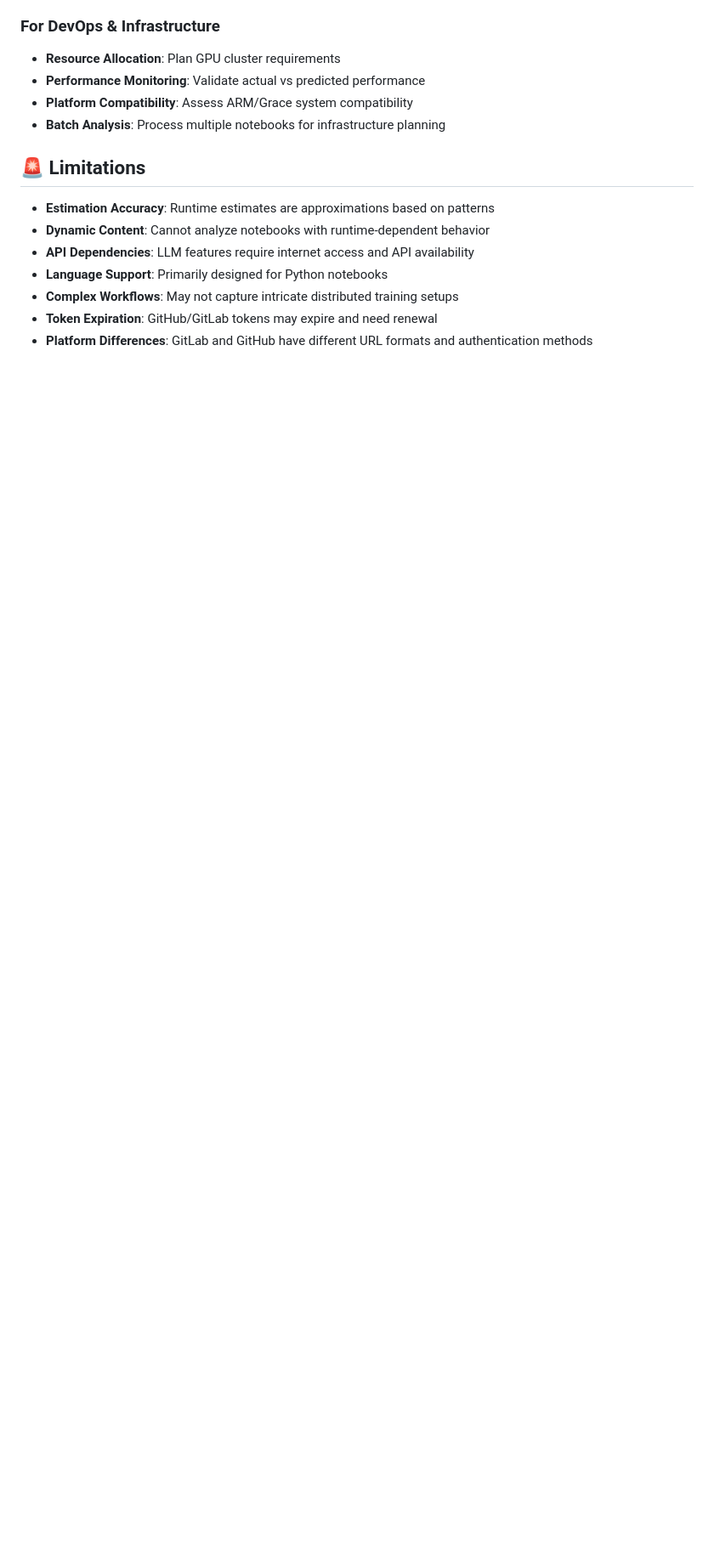
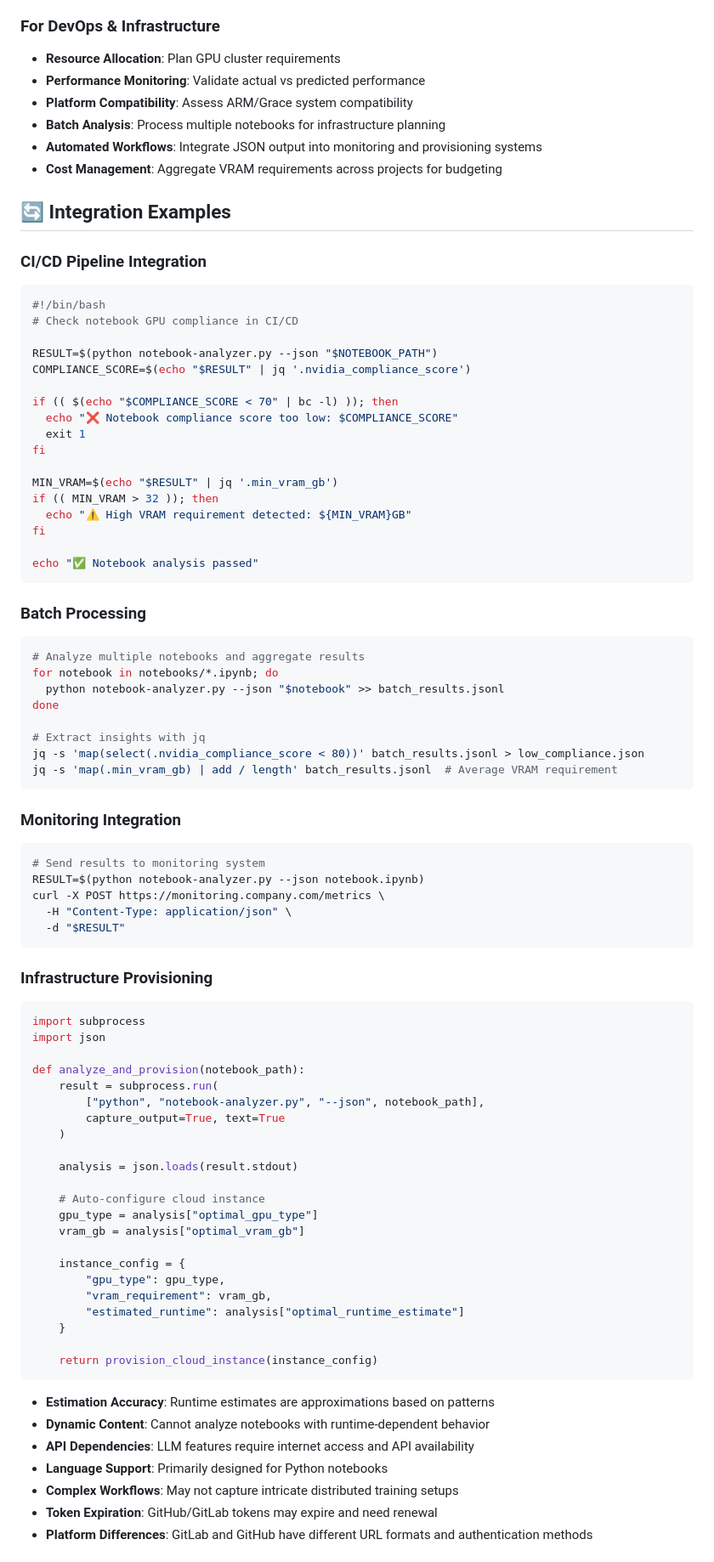
Before and after one commit to nvidia-kejones/notebook-analyzer, a Markdown page: README.md, the part around one of its changes. Shown at 85% size. GitHub-like rendering; blank space fills up the shorter version.

Commit message:
Update README to reflect JSON feature

````diff
--- a/README.md
+++ b/README.md
@@ -394,8 +461,78 @@ For enterprise GitLab instances:
 - **Performance Monitoring**: Validate actual vs predicted performance
 - **Platform Compatibility**: Assess ARM/Grace system compatibility
 - **Batch Analysis**: Process multiple notebooks for infrastructure planning
+- **Automated Workflows**: Integrate JSON output into monitoring and provisioning systems
+- **Cost Management**: Aggregate VRAM requirements across projects for budgeting
 
-## 🚨 Limitations
+## 🔄 Integration Examples
+
+### CI/CD Pipeline Integration
+```bash
+#!/bin/bash
+# Check notebook GPU compliance in CI/CD
+
+RESULT=$(python notebook-analyzer.py --json "$NOTEBOOK_PATH")
+COMPLIANCE_SCORE=$(echo "$RESULT" | jq '.nvidia_compliance_score')
+
+if (( $(echo "$COMPLIANCE_SCORE < 70" | bc -l) )); then
+  echo "❌ Notebook compliance score too low: $COMPLIANCE_SCORE"
+  exit 1
+fi
+
+MIN_VRAM=$(echo "$RESULT" | jq '.min_vram_gb')
+if (( MIN_VRAM > 32 )); then
+  echo "⚠️ High VRAM requirement detected: ${MIN_VRAM}GB"
+fi
+
+echo "✅ Notebook analysis passed"
+```
+
+### Batch Processing
+```bash
+# Analyze multiple notebooks and aggregate results
+for notebook in notebooks/*.ipynb; do
+  python notebook-analyzer.py --json "$notebook" >> batch_results.jsonl
+done
+
+# Extract insights with jq
+jq -s 'map(select(.nvidia_compliance_score < 80))' batch_results.jsonl > low_compliance.json
+jq -s 'map(.min_vram_gb) | add / length' batch_results.jsonl  # Average VRAM requirement
+```
+
+### Monitoring Integration
+```bash
+# Send results to monitoring system
+RESULT=$(python notebook-analyzer.py --json notebook.ipynb)
+curl -X POST https://monitoring.company.com/metrics \
+  -H "Content-Type: application/json" \
+  -d "$RESULT"
+```
+
+### Infrastructure Provisioning
+```python
+import subprocess
+import json
+
+def analyze_and_provision(notebook_path):
+    result = subprocess.run(
+        ["python", "notebook-analyzer.py", "--json", notebook_path],
+        capture_output=True, text=True
+    )
+
+    analysis = json.loads(result.stdout)
+
+    # Auto-configure cloud instance
+    gpu_type = analysis["optimal_gpu_type"]
+    vram_gb = analysis["optimal_vram_gb"]
+
+    instance_config = {
+        "gpu_type": gpu_type,
+        "vram_requirement": vram_gb,
+        "estimated_runtime": analysis["optimal_runtime_estimate"]
+    }
+
+    return provision_cloud_instance(instance_config)
+```
 
 - **Estimation Accuracy**: Runtime estimates are approximations based on patterns
 - **Dynamic Content**: Cannot analyze notebooks with runtime-dependent behavior
````
Also changed, not shown: other parts of README.md (+71 -4 lines).
